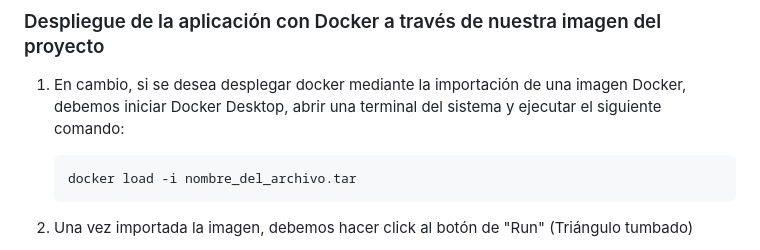
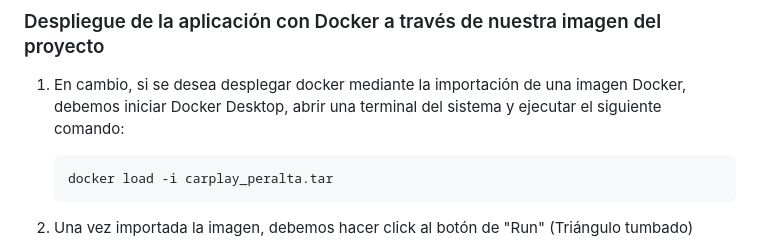
Before and after one commit to pabparmen/carplay_Peralta, a Markdown page: README.md, the part around the change. GitHub-like rendering.

````diff
--- a/README.md
+++ b/README.md
@@ -191,7 +191,7 @@ Y con ello bastaría para realizar el despliegue :)
   1. En cambio, si se desea desplegar docker mediante la importación de una imagen Docker, debemos iniciar Docker Desktop, abrir una
       terminal del sistema y ejecutar el siguiente comando:
      ```
-     docker load -i nombre_del_archivo.tar
+     docker load -i carplay_peralta.tar
      ```
 
   2. Una vez importada la imagen, debemos hacer click al botón de "Run" (Triángulo tumbado)
````
